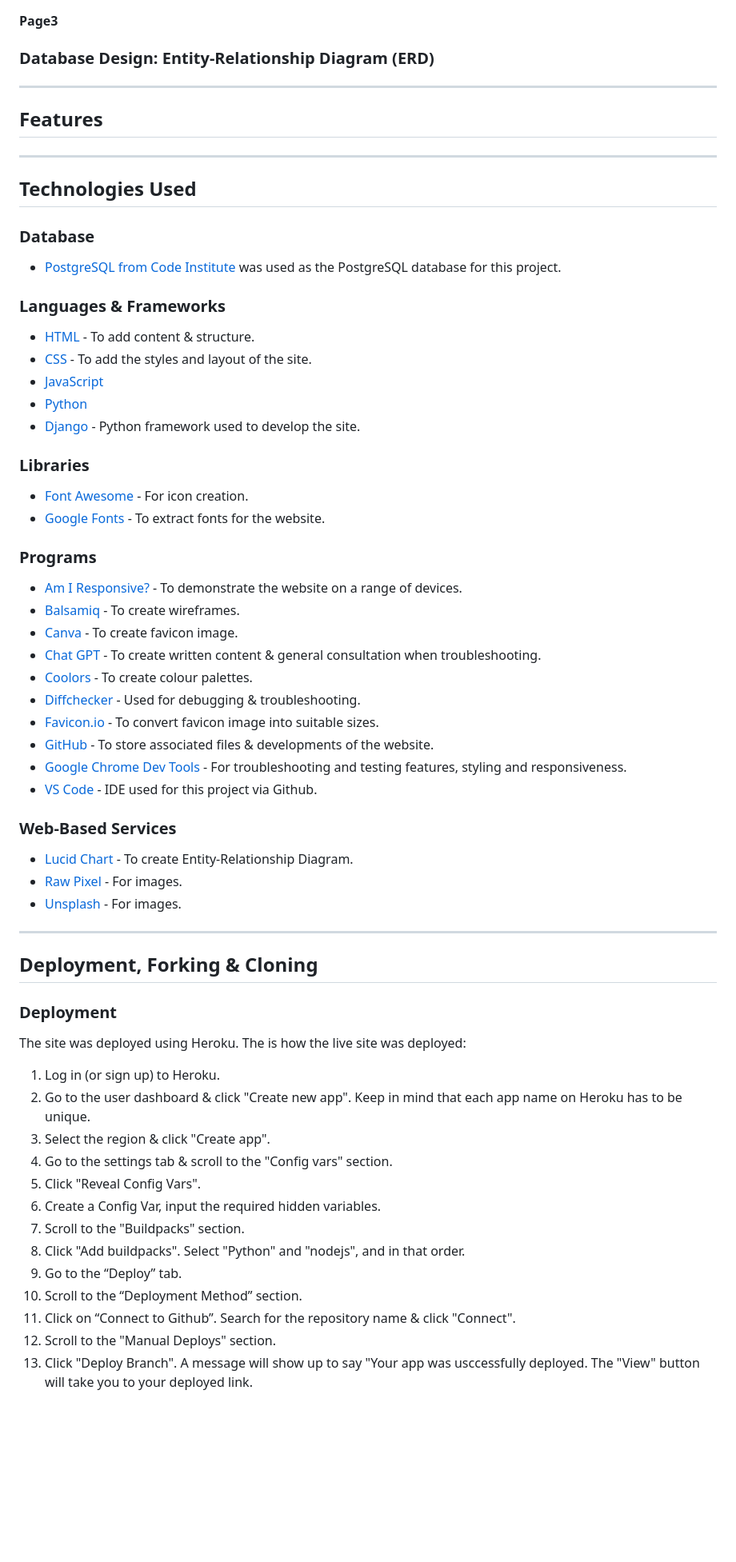
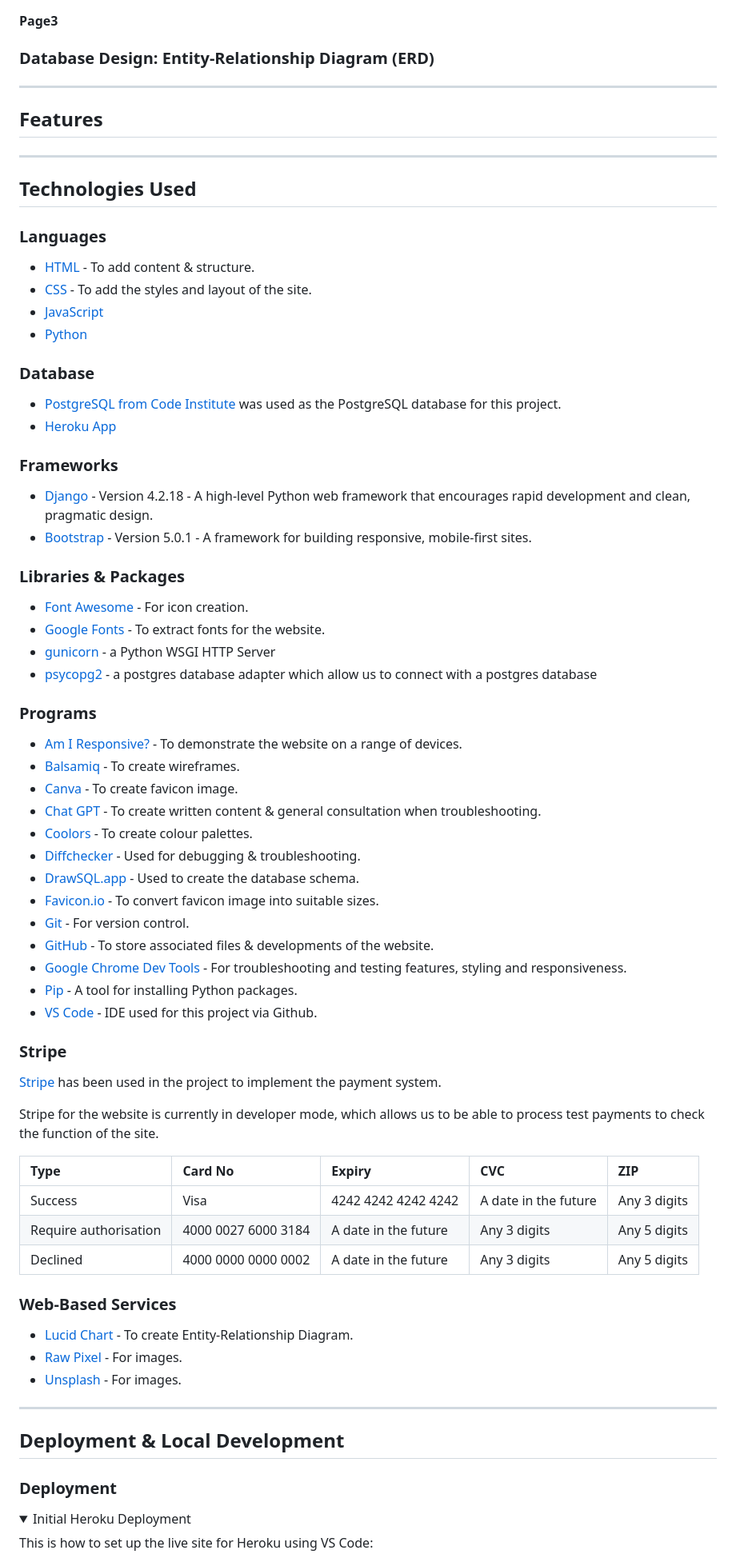
Before and after one commit to KateMcGuane/spill_the_beans, a Markdown page: README.md, the part around the change printed below. Shown: that part at 80% size. Drawn GitHub-style; folded sections open; blank space fills up the shorter version.

```diff
--- a/README.md
+++ b/README.md
@@ -56,32 +57,43 @@ The target audience for this coffee blog is for those who is passionate about co
 
 ### Database Design: Entity-Relationship Diagram (ERD)
 
+
 ---
+
 
 ## Features
 
+
 ---
+
 
 ## Technologies Used
 
-  ### Database
-
-  - [PostgreSQL from Code Institute](https://dbs.ci-dbs.net/) was used as the PostgreSQL database for this project.
-
-
-  ### Languages & Frameworks
+  ### Languages
 
   - [HTML](https://developer.mozilla.org/en-US/docs/Web/HTML) - To add content & structure.
   - [CSS](https://developer.mozilla.org/en-US/docs/Web/css) - To add the styles and layout of the site.
   - [JavaScript](https://developer.mozilla.org/en-US/docs/Web/JavaScript)
   - [Python](https://www.python.org/)
-  - [Django](https://www.djangoproject.com/) - Python framework used to develop the site.
 
 
-  ### Libraries
+  ### Database
+
+  - [PostgreSQL from Code Institute](https://dbs.ci-dbs.net/) was used as the PostgreSQL database for this project.
+  - [Heroku App](https://www.heroku.com/)
+
+
+  ### Frameworks
+  - [Django](https://www.djangoproject.com/) - Version 4.2.18 - A high-level Python web framework that encourages rapid development and clean, pragmatic design.
+  - [Bootstrap](https://getbootstrap.com/) - Version 5.0.1 - A framework for building responsive, mobile-first sites.
+
+
+  ### Libraries & Packages
 
   - [Font Awesome](https://fontawesome.com/) - For icon creation.
   - [Google Fonts](https://fonts.google.com/) - To extract fonts for the website.
+  - [gunicorn](https://pypi.org/project/gunicorn/) - a Python WSGI HTTP Server
+  - [psycopg2](https://pypi.org/project/psycopg2/) - a postgres database adapter which allow us to connect with a postgres database
 
 
   ### Programs
@@ -92,35 +104,42 @@ The target audience for this coffee blog is for those who is passionate about co
   - [Chat GPT](https://chat.openai.com/) - To create written content & general consultation when troubleshooting.
   - [Coolors](https://coolors.co/) - To create colour palettes.
   - [Diffchecker](https://www.diffchecker.com/text-compare/) - Used for debugging & troubleshooting.
+  - [DrawSQL.app](https://drawsql.app/) - Used to create the database schema.
   - [Favicon.io](https://favicon.io/favicon-converter/) - To convert favicon image into suitable sizes.
+  - [Git](https://git-scm.com/) - For version control.
   - [GitHub](https://github.com/) - To store associated files & developments of the website.
   - [Google Chrome Dev Tools](https://developer.chrome.com/docs/devtools/) - For troubleshooting and testing features, styling and responsiveness.
+  - [Pip](https://pypi.org/project/pip/) - A tool for installing Python packages.
   - [VS Code](https://code.visualstudio.com/) - IDE used for this project via Github.
+
+
+  ### Stripe
+
+  [Stripe](https://stripe.com/ie) has been used in the project to implement the payment system.
+
+  Stripe for the website is currently in developer mode, which allows us to be able to process test payments to check the function of the site.
+
+  | Type | Card No | Expiry | CVC | ZIP |
+  | :--- | :--- |:--- | :--- | :--- |
+  | Success| Visa | 4242 4242 4242 4242 | A date in the future | Any 3 digits | Any 5 digits |
+  | Require authorisation | 4000 0027 6000 3184 | A date in the future | Any 3 digits | Any 5 digits |
+  | Declined | 4000 0000 0000 0002 | A date in the future | Any 3 digits | Any 5 digits |
+
 
  ### Web-Based Services
   - [Lucid Chart](https://www.lucidchart.com/pages/) - To create Entity-Relationship Diagram.
   - [Raw Pixel](https://www.rawpixel.com/) - For images.
   - [Unsplash](https://unsplash.com/) - For images.
 
+
 ---
 
-## Deployment, Forking & Cloning
+
+## Deployment & Local Development
 
   ### Deployment
 
-  The site was deployed using Heroku. The is how the live site was deployed:
+<details><summary>Initial Heroku Deployment</summary>
 
-  1. Log in (or sign up) to Heroku.
-  2. Go to the user dashboard & click "Create new app". Keep in mind that each app name on Heroku has to be unique.
-  3. Select the region & click "Create app".
-  4. Go to the settings tab & scroll to the "Config vars" section.
-  5. Click "Reveal Config Vars".
-  6. Create a Config Var, input the required hidden variables.
-  7. Scroll to the "Buildpacks" section.
-  8. Click "Add buildpacks". Select "Python" and "nodejs", and in that order.
-  9. Go to the “Deploy” tab.
-  10. Scroll to the “Deployment Method” section.
-  11. Click on “Connect to Github”. Search for the repository name & click "Connect".
-  12. Scroll to the "Manual Deploys" section.
-  13. Click "Deploy Branch". A message will show up to say "Your app was usccessfully deployed. The "View" button will take you to your deployed link.
+  This is how to set up the live site for Heroku using VS Code:
 
```
Also changed, not shown: other parts of README.md (+76 -6 lines).
